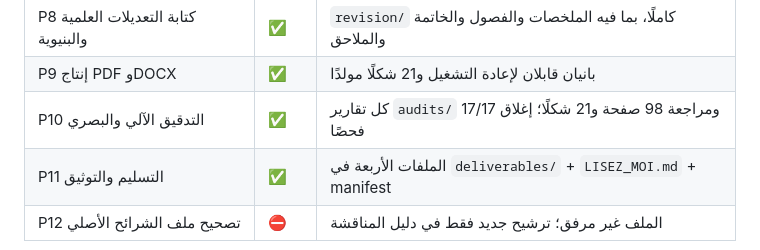
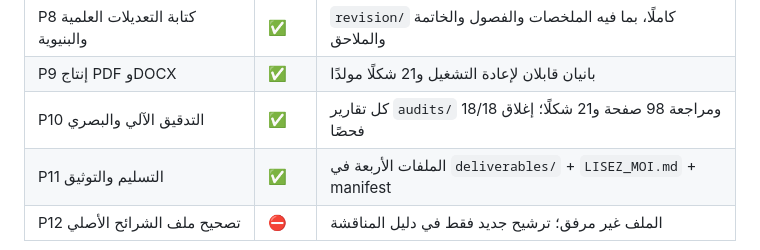
Before and after one commit to zaldynbwtany202-dev/memory-docs, a Markdown page: thesis_revision/PROGRESS.md, the part around the change. Rendered like a GitHub page.

```diff
--- a/thesis_revision/PROGRESS.md
+++ b/thesis_revision/PROGRESS.md
@@ -28,7 +28,7 @@
 | P7 جلب المصادر والتحقق من الأمثلة | ✅ | `references/verification_notes.md` وقرارات الاستبعاد |
 | P8 كتابة التعديلات العلمية والبنيوية | ✅ | `revision/` كاملًا، بما فيه الملخصات والفصول والخاتمة والملاحق |
 | P9 إنتاج PDF وDOCX | ✅ | بانيان قابلان لإعادة التشغيل و21 شكلًا مولدًا |
-| P10 التدقيق الآلي والبصري | ✅ | كل تقارير `audits/` ومراجعة 98 صفحة و21 شكلًا؛ إغلاق 17/17 فحصًا |
+| P10 التدقيق الآلي والبصري | ✅ | كل تقارير `audits/` ومراجعة 98 صفحة و21 شكلًا؛ إغلاق 18/18 فحصًا |
 | P11 التسليم والتوثيق | ✅ | الملفات الأربعة في `deliverables/` + `LISEZ_MOI.md` + manifest |
 | P12 تصحيح ملف الشرائح الأصلي | ⛔ | الملف غير مرفق؛ ترشيح جديد فقط في دليل المناقشة |
 
```
Also changed, not shown: thesis_revision/CHANGELOG.md (+1 -1 lines), thesis_revision/MEMORY.md (+1 -1 lines).
